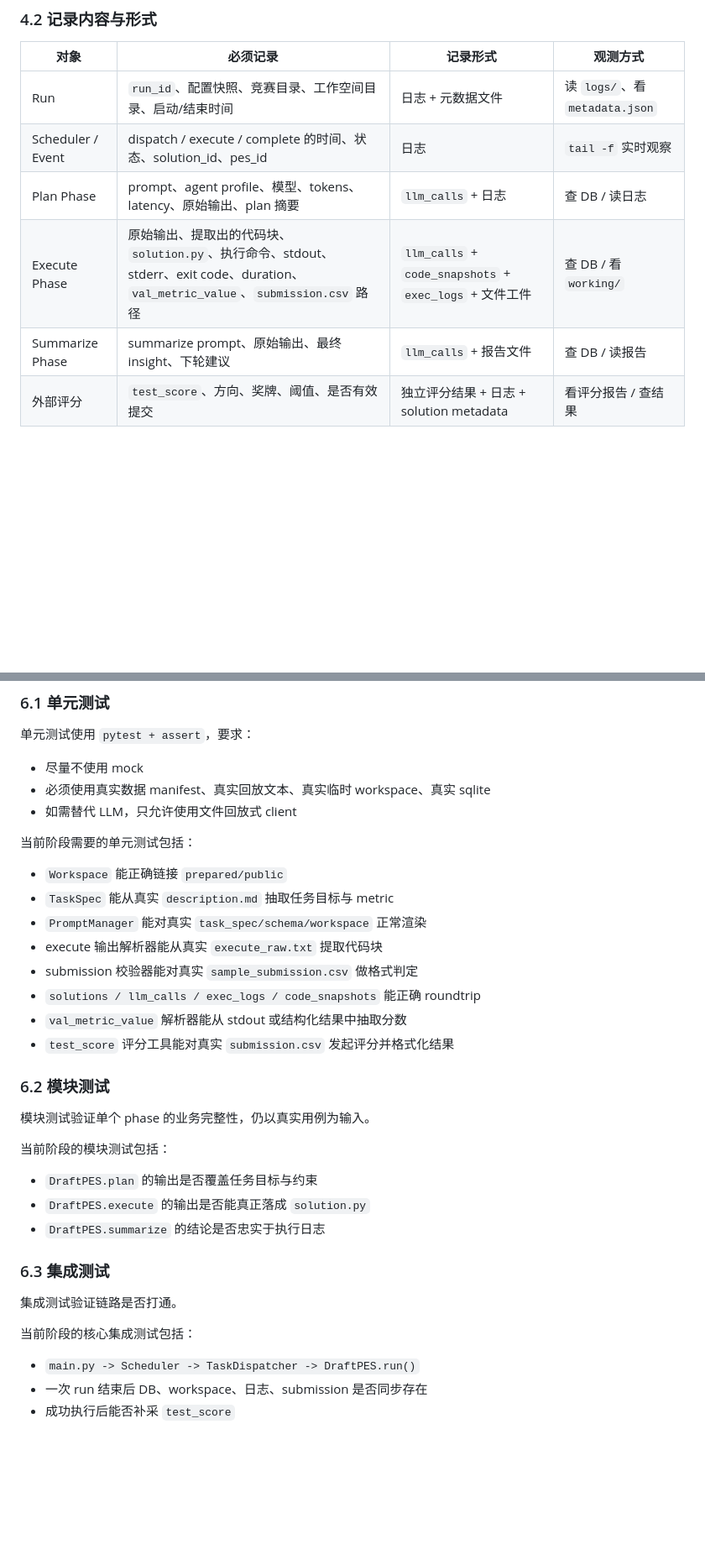
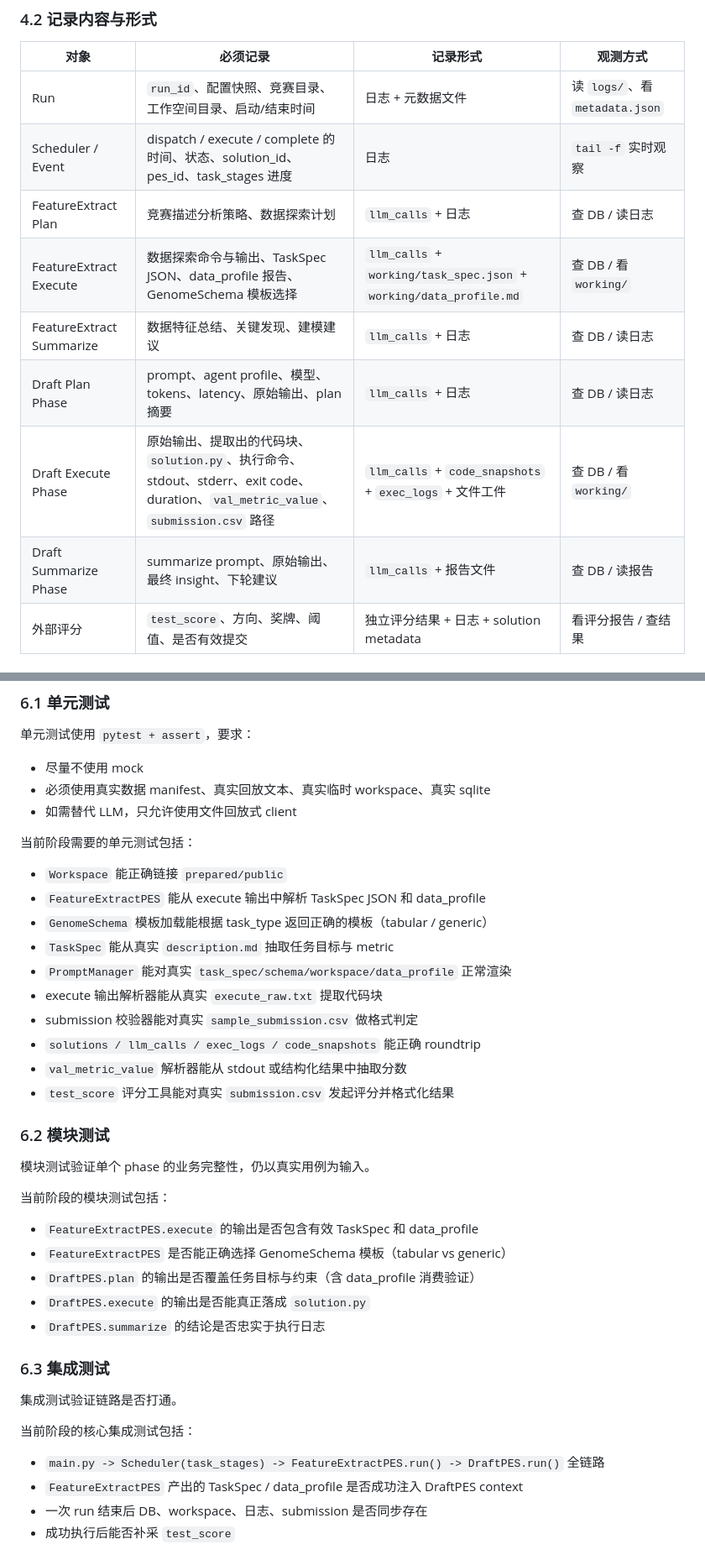
Before and after one commit to iomgaa-ycz/Herald, a Markdown page: docs/evolve.md, 2 parts joined by grey strips. Shown at 84% size. Drawn GitHub-style; blank space fills up the shorter version.

Commit message:
docs: 更新 evolve 规范文档

```diff
--- a/docs/evolve.md
+++ b/docs/evolve.md
@@ -93,10 +94,13 @@ Herald2 必须把一次完整运行拆成以下记录单元：
 | 对象 | 必须记录 | 记录形式 | 观测方式 |
 |---|---|---|---|
 | Run | `run_id`、配置快照、竞赛目录、工作空间目录、启动/结束时间 | 日志 + 元数据文件 | 读 `logs/`、看 `metadata.json` |
-| Scheduler / Event | dispatch / execute / complete 的时间、状态、solution_id、pes_id | 日志 | `tail -f` 实时观察 |
-| Plan Phase | prompt、agent profile、模型、tokens、latency、原始输出、plan 摘要 | `llm_calls` + 日志 | 查 DB / 读日志 |
-| Execute Phase | 原始输出、提取出的代码块、`solution.py`、执行命令、stdout、stderr、exit code、duration、`val_metric_value`、`submission.csv` 路径 | `llm_calls` + `code_snapshots` + `exec_logs` + 文件工件 | 查 DB / 看 `working/` |
-| Summarize Phase | summarize prompt、原始输出、最终 insight、下轮建议 | `llm_calls` + 报告文件 | 查 DB / 读报告 |
+| Scheduler / Event | dispatch / execute / complete 的时间、状态、solution_id、pes_id、task_stages 进度 | 日志 | `tail -f` 实时观察 |
+| FeatureExtract Plan | 竞赛描述分析策略、数据探索计划 | `llm_calls` + 日志 | 查 DB / 读日志 |
+| FeatureExtract Execute | 数据探索命令与输出、TaskSpec JSON、data_profile 报告、GenomeSchema 模板选择 | `llm_calls` + `working/task_spec.json` + `working/data_profile.md` | 查 DB / 看 `working/` |
+| FeatureExtract Summarize | 数据特征总结、关键发现、建模建议 | `llm_calls` + 日志 | 查 DB / 读日志 |
+| Draft Plan Phase | prompt、agent profile、模型、tokens、latency、原始输出、plan 摘要 | `llm_calls` + 日志 | 查 DB / 读日志 |
+| Draft Execute Phase | 原始输出、提取出的代码块、`solution.py`、执行命令、stdout、stderr、exit code、duration、`val_metric_value`、`submission.csv` 路径 | `llm_calls` + `code_snapshots` + `exec_logs` + 文件工件 | 查 DB / 看 `working/` |
+| Draft Summarize Phase | summarize prompt、原始输出、最终 insight、下轮建议 | `llm_calls` + 报告文件 | 查 DB / 读报告 |
 | 外部评分 | `test_score`、方向、奖牌、阈值、是否有效提交 | 独立评分结果 + 日志 + solution metadata | 看评分报告 / 查结果 |
 
 ### 4.3 记录通道职责
@@ -237,8 +251,10 @@ tests/cases/replays/
 当前阶段需要的单元测试包括：
 
 - `Workspace` 能正确链接 `prepared/public`
+- `FeatureExtractPES` 能从 execute 输出中解析 TaskSpec JSON 和 data_profile
+- `GenomeSchema` 模板加载能根据 task_type 返回正确的模板（tabular / generic）
 - `TaskSpec` 能从真实 `description.md` 抽取任务目标与 metric
-- `PromptManager` 能对真实 `task_spec/schema/workspace` 正常渲染
+- `PromptManager` 能对真实 `task_spec/schema/workspace/data_profile` 正常渲染
 - execute 输出解析器能从真实 `execute_raw.txt` 提取代码块
 - submission 校验器能对真实 `sample_submission.csv` 做格式判定
 - `solutions / llm_calls / exec_logs / code_snapshots` 能正确 roundtrip
@@ -251,7 +267,9 @@ tests/cases/replays/
 
 当前阶段的模块测试包括：
 
-- `DraftPES.plan` 的输出是否覆盖任务目标与约束
+- `FeatureExtractPES.execute` 的输出是否包含有效 TaskSpec 和 data_profile
+- `FeatureExtractPES` 是否能正确选择 GenomeSchema 模板（tabular vs generic）
+- `DraftPES.plan` 的输出是否覆盖任务目标与约束（含 data_profile 消费验证）
 - `DraftPES.execute` 的输出是否能真正落成 `solution.py`
 - `DraftPES.summarize` 的结论是否忠实于执行日志
 
@@ -261,7 +279,8 @@ tests/cases/replays/
 
 当前阶段的核心集成测试包括：
 
-- `main.py -> Scheduler -> TaskDispatcher -> DraftPES.run()`
+- `main.py -> Scheduler(task_stages) -> FeatureExtractPES.run() -> DraftPES.run()` 全链路
+- `FeatureExtractPES` 产出的 TaskSpec / data_profile 是否成功注入 DraftPES context
 - 一次 run 结束后 DB、workspace、日志、submission 是否同步存在
 - 成功执行后能否补采 `test_score`
 
```
Also changed, not shown: other parts of docs/evolve.md (+14 -3 lines).
